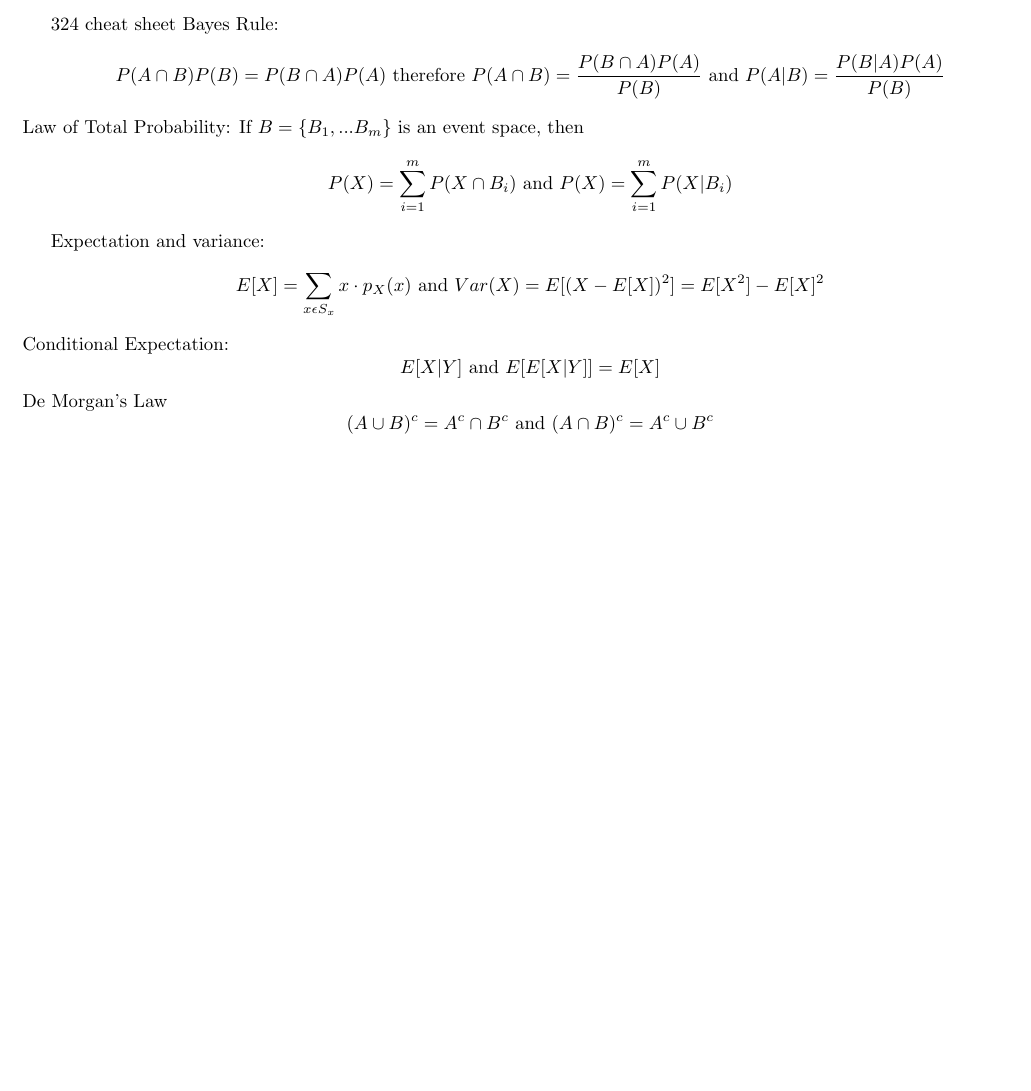
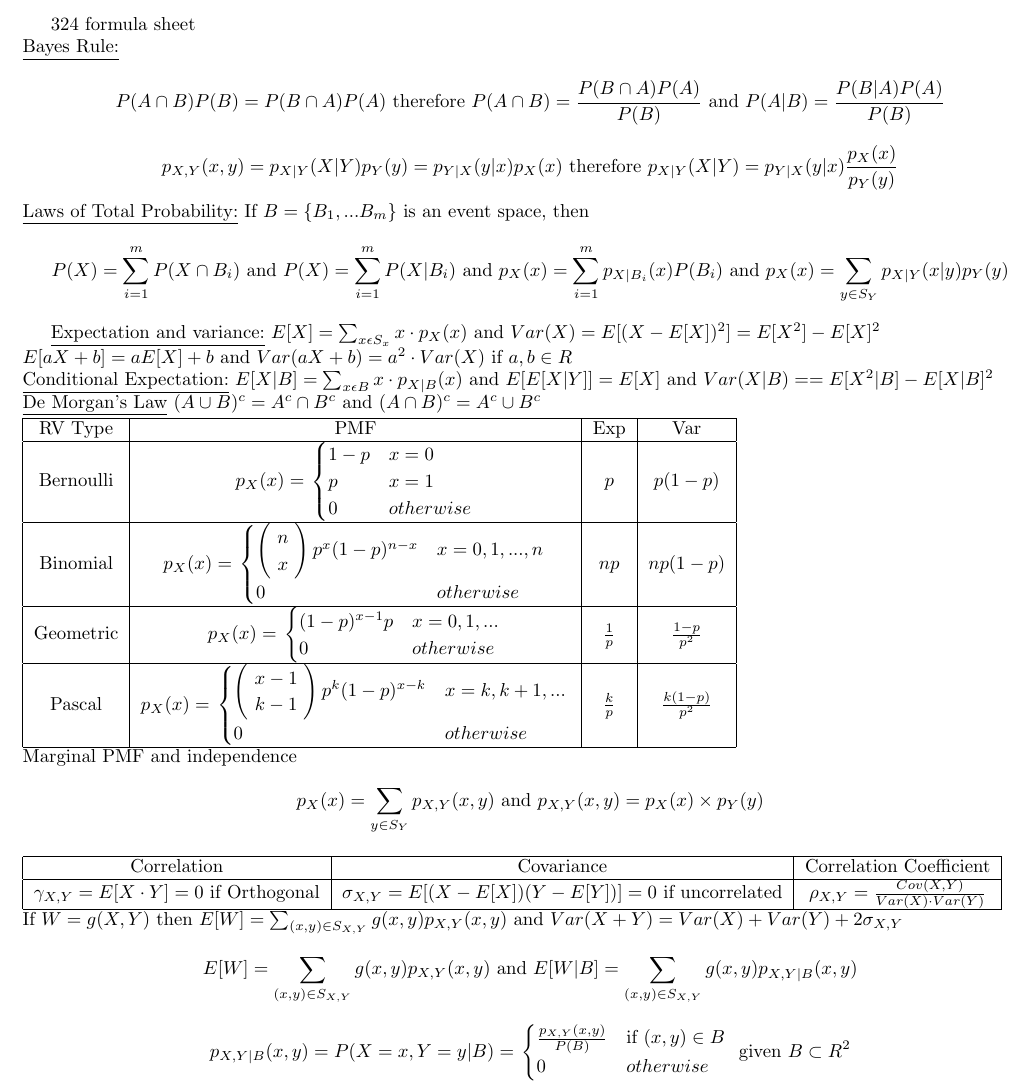
Before and after one commit to jakebyte/lpthw, a LaTeX document (324cheatsheet.tex): part of the page, cut so that both start at the same text, the shorter picture padded with empty space. Compiled offline with pdfLaTeX.

Commit message:
finished formula sheet

```diff
--- a/324cheatsheet.tex
+++ b/324cheatsheet.tex
@@ -4,18 +4,78 @@
 \usepackage[margin=0.5in]{geometry}
 
 \begin{document}
-324 cheat sheet
-Bayes Rule:
+324 formula sheet \\
+\underline{Bayes Rule:}
 $$ P(A\cap B)P(B) = P(B\cap A)P(A)  \text{ therefore }  P(A\cap B) = \frac{P(B\cap A)P(A)}{P(B)} \text{ and } P(A|B) = \frac{P(B|A)P(A)}{P(B)}$$
-Law of Total Probability: If $B = \{B_1, ... B_m\}$ is an event space, then
-$$ P(X) = \sum_{i=1}^{m} P(X\cap B_i) \text{ and } P(X) = \sum_{i=1}^{m} P(X|B_i) $$
+$$ p_{X,Y}(x,y) = p_{X|Y}(X|Y)p_Y(y)= p_{Y|X}(y|x)p_X(x) \text{ therefore } p_{X|Y}(X|Y) = p_{Y|X}(y|x)\frac{p_X(x)}{p_Y(y)} $$
+\underline{Laws of Total Probability:} If $B = \{B_1, ... B_m\}$ is an event space, then
+$$ P(X) = \sum_{i=1}^{m} P(X\cap B_i) \text{ and } P(X) = \sum_{i=1}^{m} P(X|B_i) \text{ and } p_X(x) = \sum_{i=1}^{m} p_{X|B_i}(x)P(B_i) \text{ and } p_X(x)=\sum_{y\in S_Y} p_{X|Y}(x|y)p_Y(y) $$
 
-Expectation and variance:
-$$ E[X] = \sum_{x \epsilon S_x} x \cdot p_X(x) \text{ and } Var(X) = E[(X-E[X])^2] = E[X^2]-E[X]^2 $$
-Conditional Expectation:
-$$ E[X|Y] \text{ and } E[E[X|Y]] = E[X] $$
-De Morgan's Law
-$$ (A\cup B)^c = A^c \cap B^c \text{ and } (A\cap B)^c = A^c \cup B^c $$
+\underline{Expectation and variance:}
+$ E[X] = \sum_{x \epsilon S_x} x \cdot p_X(x) \text{ and } Var(X) = E[(X-E[X])^2] = E[X^2]-E[X]^2 $ \\
+$E[aX + b]=aE[X]+b \text{ and } Var(aX+b) = a^2 \cdot Var(X) \text{ if } a,b \in R$ \\
+\underline{Conditional Expectation:}
+$ E[X|B]= \sum_{x \epsilon B}x \cdot p_{X|B}(x) \text{ and } E[E[X|Y]] = E[X] \text{ and } Var(X|B) =  = E[X^2|B]-E[X|B]^2$ \\
+\underline{De Morgan's Law}
+$ (A\cup B)^c = A^c \cap B^c \text{ and } (A\cap B)^c = A^c \cup B^c $ \\
+\begin{tabular}{|c|c|c|c|}
+  \hline
+  RV Type & PMF & Exp & Var \\
+  \hline
+Bernoulli &   $p_X(x) = \left. \begin{cases}
+1-p & x = 0 \\
+p & x = 1 \\
+0 & otherwise
+\end{cases} \right.$ & $p$ & $p(1-p)$ \\
+\hline
+Binomial &   $p_X(x) = \left. \begin{cases}
+\left(\!
+    \begin{array}{c}
+      n \\
+      x
+    \end{array}
+  \!\right)p^x( 1-p)^{n-x} & x = 0,1,...,n \\
+0 & otherwise
+\end{cases} \right.$ & $np$ & $np(1-p)$ \\
+\hline
+Geometric &   $p_X(x) = \left. \begin{cases}
+
+    (1-p)^{x-1}p & x = 0,1,... \\
+0 & otherwise
+\end{cases} \right.$ & $\frac{1}{p}$ & $ \frac{1-p}{p^2} $ \\
+\hline
+Pascal &   $p_X(x) = \left. \begin{cases}
+\left(\!
+    \begin{array}{c}
+      x-1 \\
+      k-1
+    \end{array}
+  \!\right)p^k( 1-p)^{x-k} & x = k,k+1,... \\
+0 & otherwise
+\end{cases} \right.$ & $ \frac{k}{p} $ & $ \frac{k(1-p)}{p^2}$ \\
+\hline
+\end{tabular} \\
+Marginal PMF and independence $$ p_X(x) = \sum_{y\in S_Y} p_{X,Y}(x,y) \text{ and } p_{X,Y}(x,y)= p_X(x) \times p_Y(y)   $$ \\
+\begin{tabular}{|c|c|c|}
+  \hline
+  Correlation & Covariance & Correlation Coefficient \\
+  \hline
+  $\gamma_{X,Y} = E[X \cdot Y] =0 \text{ if Orthogonal}$ & $\sigma_{X,Y}=E[(X-E[X])(Y-E[Y])] = 0 \text{ if uncorrelated}$ & $\rho_{X,Y}= \frac{Cov(X,Y)}{Var(X) \cdot Var(Y)}$ \\
+  \hline
+\end{tabular}\\
+If $W=g(X,Y)$ then $E[W]=\sum_{(x,y)\in S_{X,Y}} g(x,y)p_{X,Y}(x,y)$ and $Var(X+Y) = Var(X)+Var(Y)+2\sigma_{X,Y}$
+ $$E[W]=\sum_{(x,y)\in S_{X,Y}} g(x,y)p_{X,Y}(x,y) \text{ and }E[W|B]=\sum_{(x,y)\in S_{X,Y}} g(x,y)p_{X,Y|B}(x,y) $$
+$$p_{X,Y|B}(x,y) = P(X=x, Y=y|B) = \left. \begin{cases}
+
+    \frac {p_{X,Y}(x,y)}{P(B)} & \text{if }(x,y)\in B \\
+0 & otherwise
+\end{cases} \right. \text{ given } B \subset R^2 $$
+
+
+
+
+
+
 
 
  \end{document}
```
Also changed, not shown: 324cheatsheet.pdf, 1 other file.
